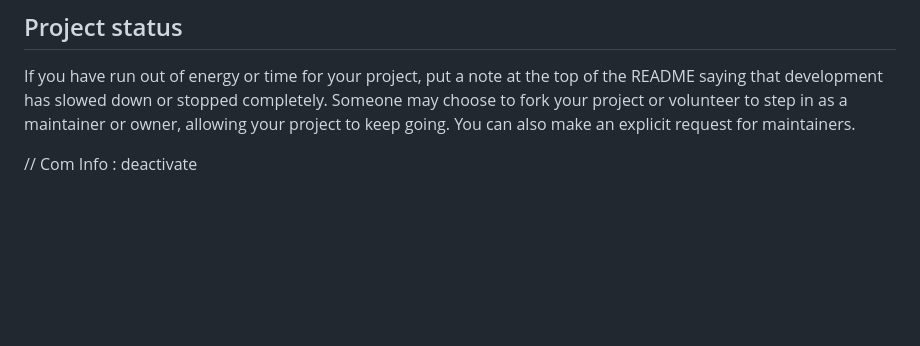
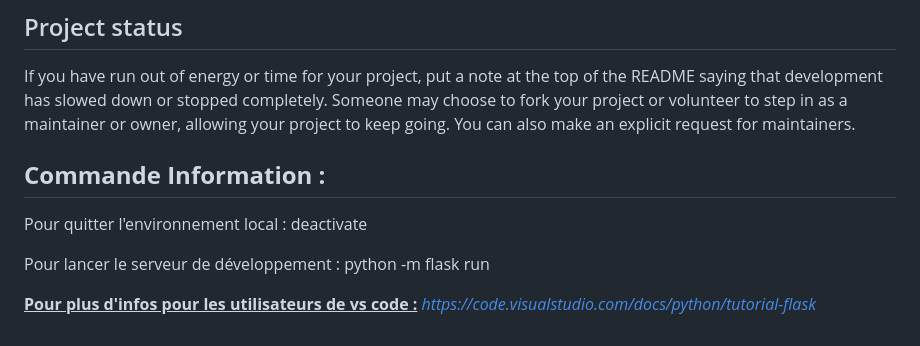
Before and after one commit to Flyns157/pokedexmobile, a Markdown page: README.md, the part around the change. GitHub-like rendering; blank space fills up the shorter version.

Commit message:
création d'une rubrique "Commande Information" dans le readme

```diff
--- a/README.md
+++ b/README.md
@@ -91,4 +91,9 @@ For open source projects, say how it is licensed.
 ## Project status
 If you have run out of energy or time for your project, put a note at the top of the README saying that development has slowed down or stopped completely. Someone may choose to fork your project or volunteer to step in as a maintainer or owner, allowing your project to keep going. You can also make an explicit request for maintainers.
 
-// Com Info : deactivate
+## **Commande Information :**
+Pour quitter l'environnement local : deactivate
+
+Pour lancer le serveur de développement : python -m flask run
+
+<u>**Pour plus d'infos pour les utilisateurs de vs code :**</u> *https://code.visualstudio.com/docs/python/tutorial-flask*
```
